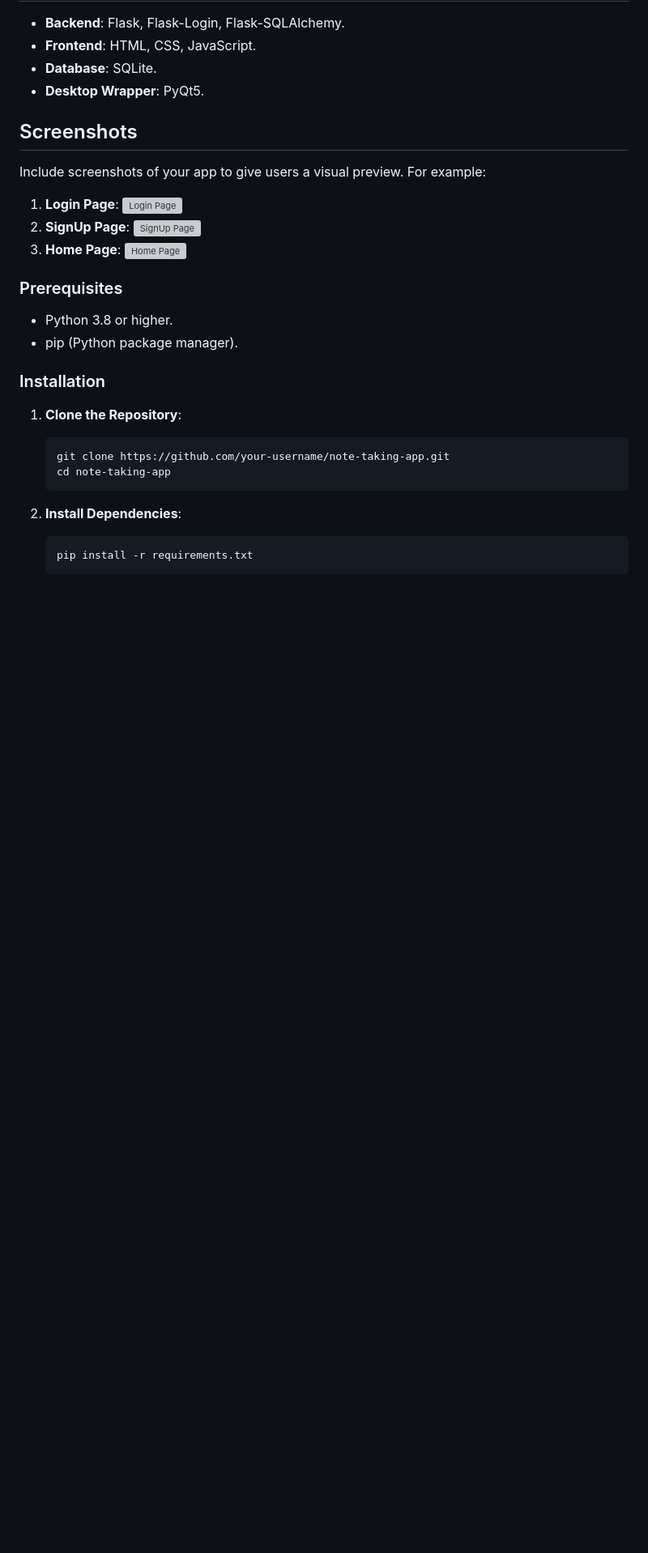
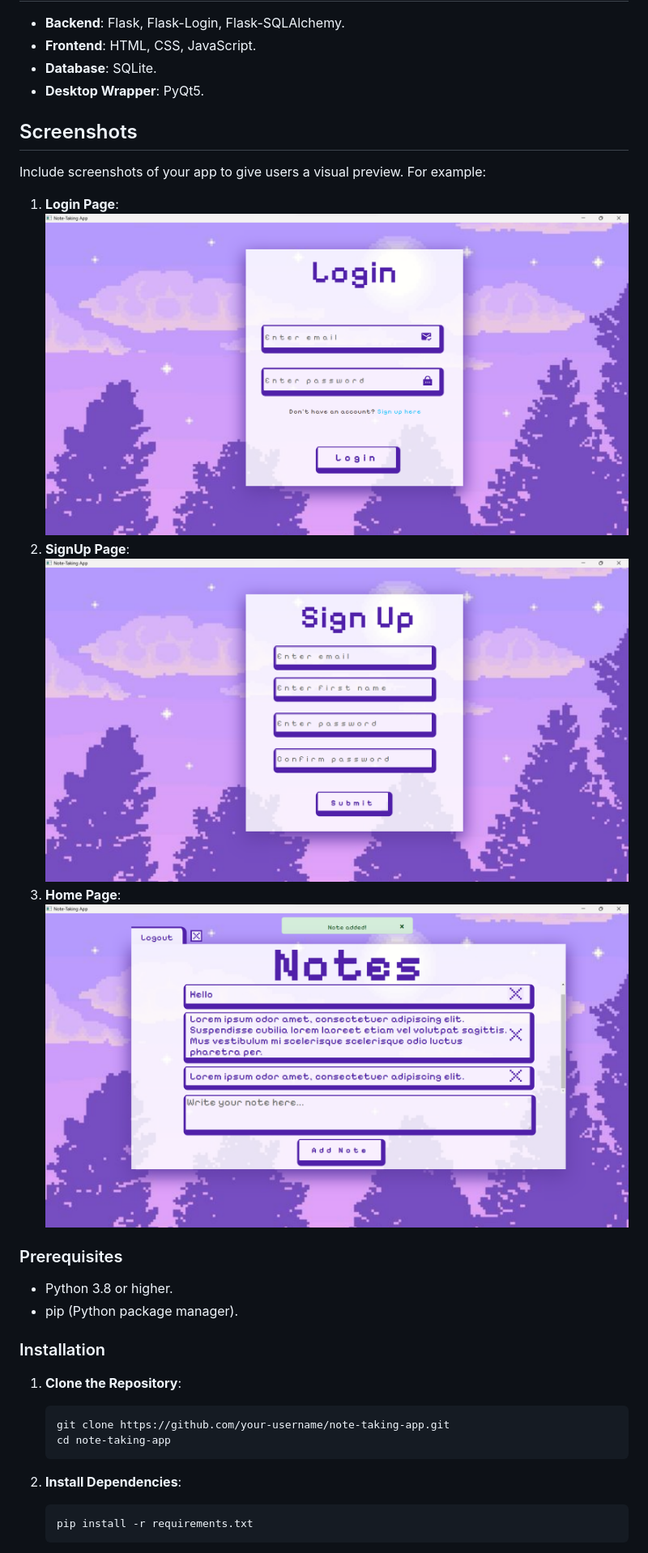
Before and after one commit to nour-ab26/Notes-Desktop-App, a Markdown page: README.md, the part around the change. Shown: that part at 81% size. Rendered like a GitHub page; pictures changed too: website/screenshots/home.png (added), website/screenshots/login.png (added), website/screenshots/sign-up.png (added); blank space fills up the shorter version; grey boxes are pictures that could not be loaded.

Commit message:
update screenshot paths in README.md

```diff
--- a/README.md
+++ b/README.md
@@ -36,11 +36,11 @@ The app allows users to:
 ## Screenshots
 Include screenshots of your app to give users a visual preview. For example:
 1. **Login Page**:
-   ![Login Page](../screenshots/login.pngs)
+   ![Login Page](website/screenshots/login.png)
 2. **SignUp Page**:
-   ![SignUp Page](../screenshots/sign-up.png)
+   ![SignUp Page](website/screenshots/sign-up.png)
 3. **Home Page**:
-   ![Home Page](../screenshots/home.png)
+   ![Home Page](website/screenshots/home.png)
 
 
 ### Prerequisites
```
Also changed, not shown: 1 other file.
